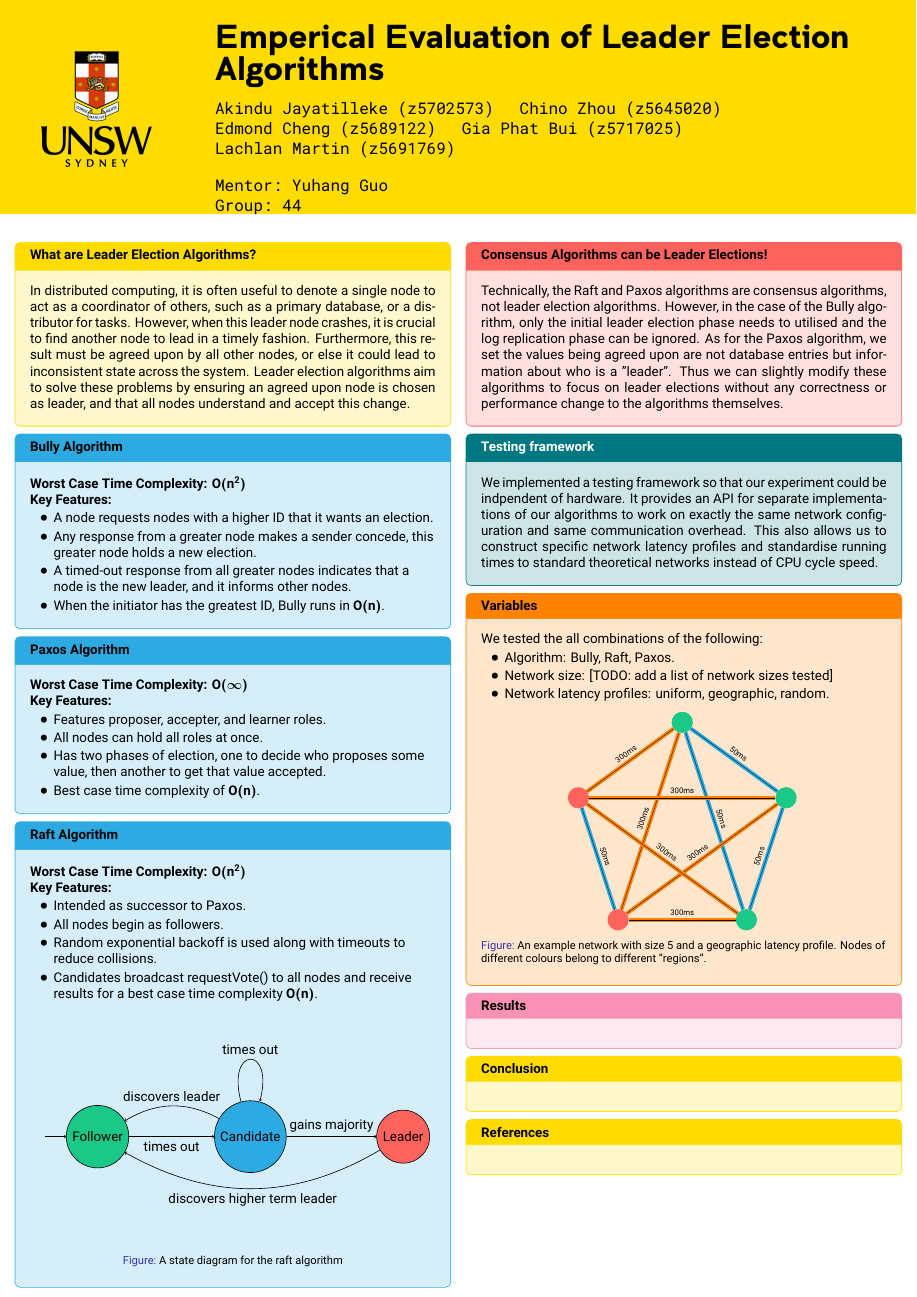
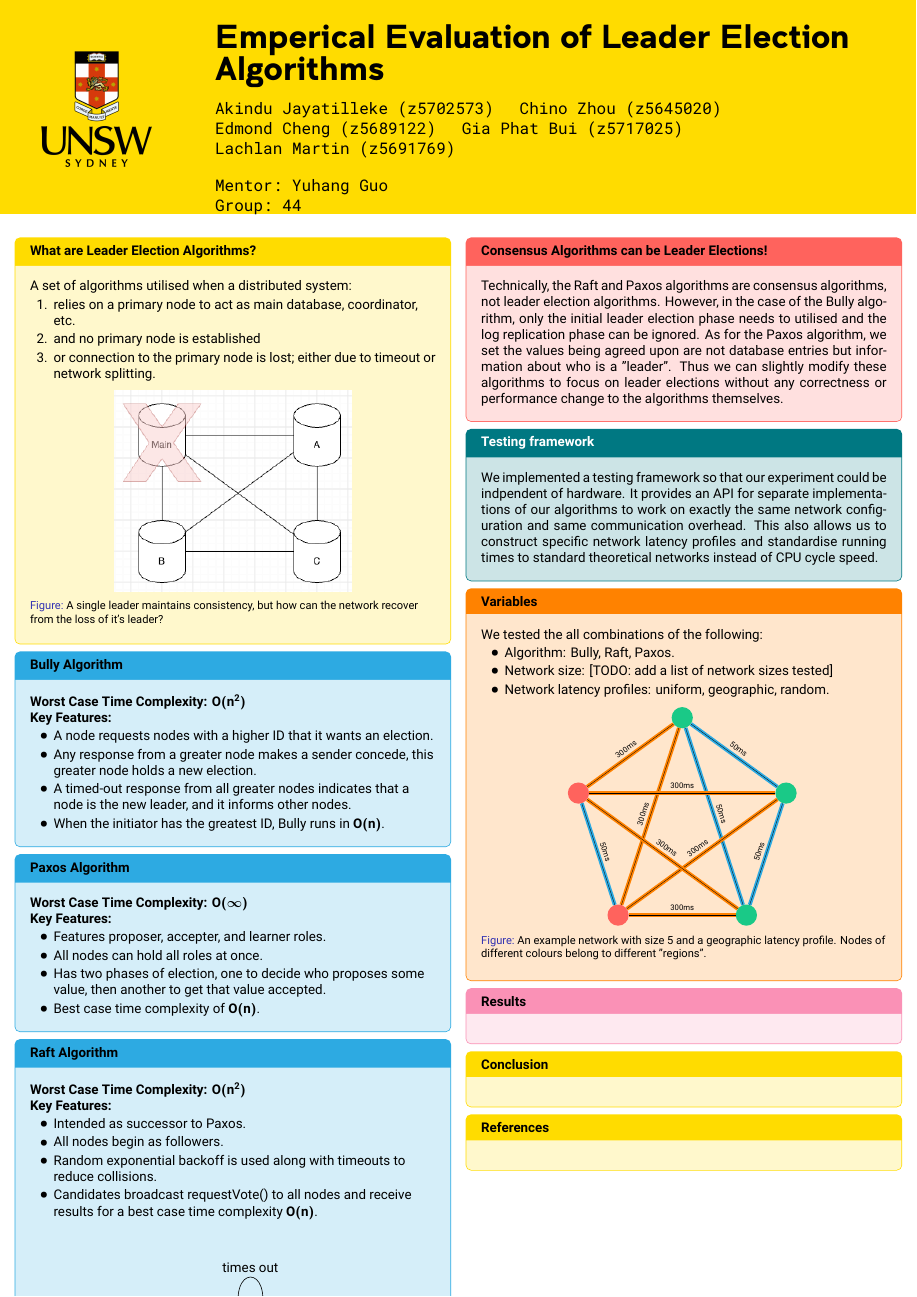
Before and after one commit to QiroNT/comp3821, a LaTeX poster (typst/poster/poster.tex): the whole page. Compiled offline with XeLaTeX.

Commit message:
summary condense

```diff
--- a/typst/poster/poster.tex
+++ b/typst/poster/poster.tex
@@ -33,10 +33,17 @@
   \begin{columns}[t]
     \begin{column}{.5\linewidth}
       \begin{mybox}{What are Leader Election Algorithms?}
-        In distributed computing, it is often useful to denote a single node to act as a coordinator of others, such as a primary database, or a distributor for tasks.
-        However, when this leader node crashes, it is crucial to find another node to lead in a timely fashion. Furthermore, this result must be agreed upon by all other nodes,
-        or else it could lead to inconsistent state across the system. Leader election algorithms aim to solve these problems by ensuring an agreed upon node is chosen as leader,
-        and that all nodes understand and accept this change.
+        A set of algorithms utilised when a distributed system:
+        \begin{enumerate}
+          \item relies on a primary node to act as main database, coordinator, etc.
+          \item and no primary node is established
+          \item or connection to the primary node is lost; either due to timeout or network splitting.
+        \end{enumerate}
+        \begin{figure}
+          %find a way to draw in latex in squished form
+          \includegraphics{images/summaryDiagram.png}
+          \caption{A single leader maintains consistency, but how can the network recover from the loss of it's leader?}
+        \end{figure}
       \end{mybox}
       \begin{mybluebox}{Bully Algorithm}
         \textbf{Worst Case Time Complexity:} $O(n^2)$\\
```
Also changed, not shown: typst/poster/images/summaryDiagram.png (added).
